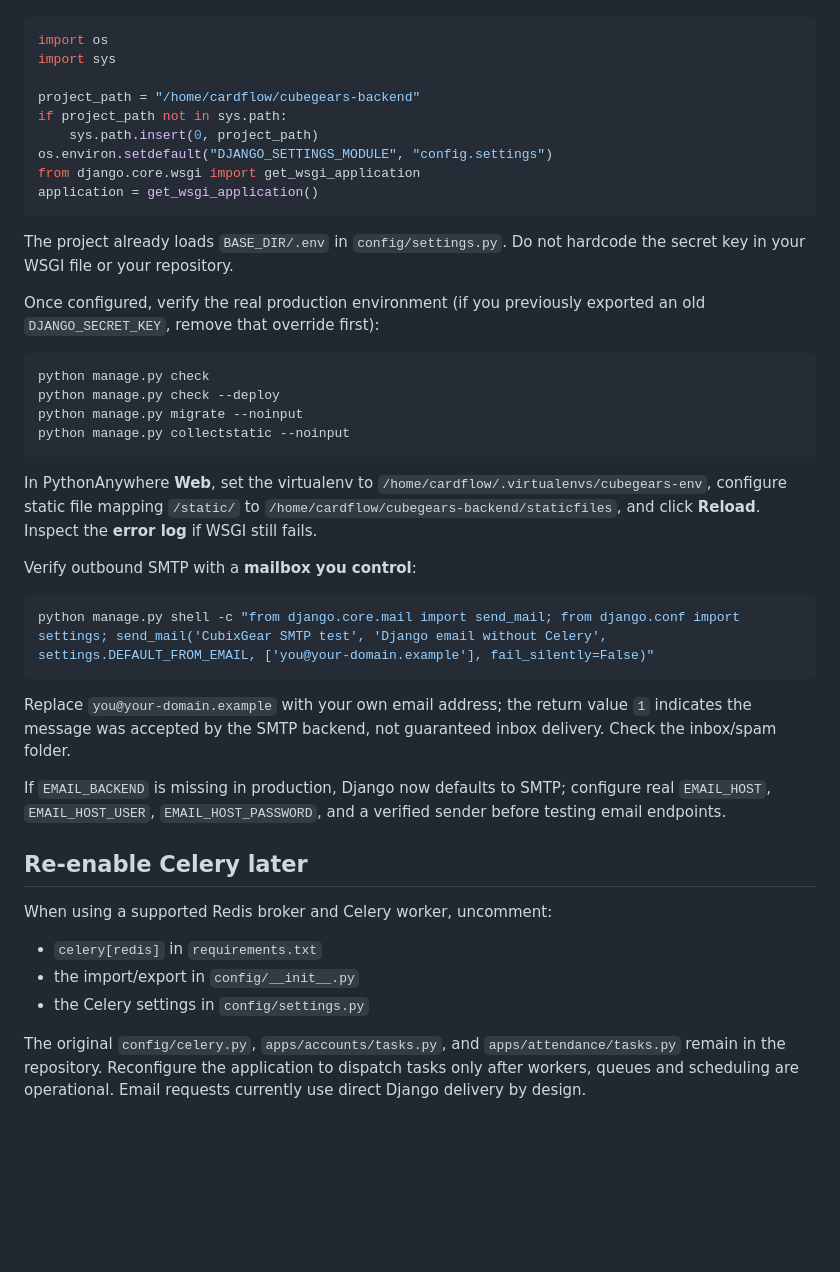
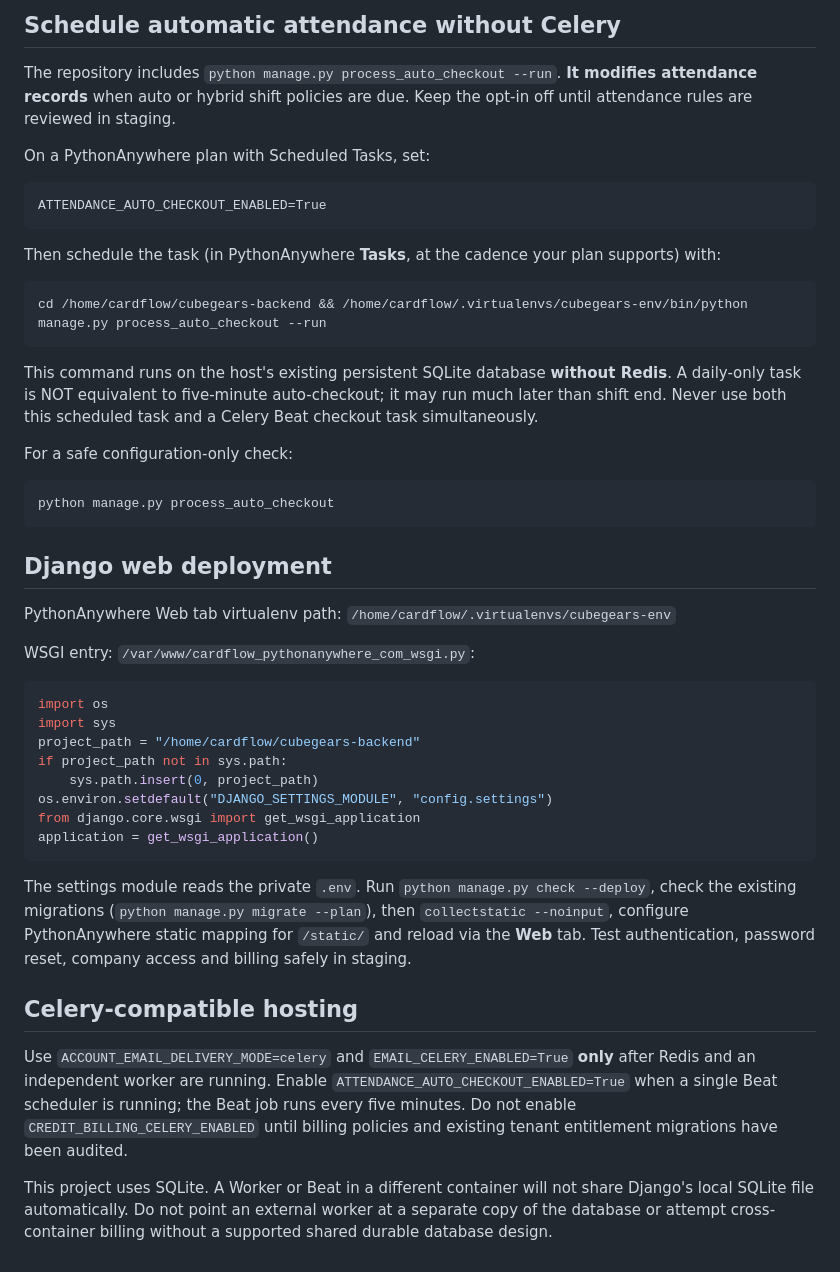
Before and after one commit to amnas-cubixmet/cubegears-backend, a Markdown page: docs/pythonanywhere.md, the part around one of its changes. Drawn GitHub-style; blank space fills up the shorter version.

Commit message:
Replace stale PythonAnywhere guide with safe SMTP and scheduled attendance setup

````diff
--- a/docs/pythonanywhere.md
+++ b/docs/pythonanywhere.md
@@ -71,8 +92,43 @@ make your backend importable, then load Django:
+## Schedule automatic attendance without Celery
+
+The repository includes `python manage.py process_auto_checkout --run`.
+**It modifies attendance records** when auto or hybrid shift policies are due.
+Keep the opt-in off until attendance rules are reviewed in staging.
+
+On a PythonAnywhere plan with Scheduled Tasks, set:
+
+```dotenv
+ATTENDANCE_AUTO_CHECKOUT_ENABLED=True
+```
+
+Then schedule the task (in PythonAnywhere **Tasks**, at the cadence your plan
+supports) with:
+
+```bash
+cd /home/cardflow/cubegears-backend && /home/cardflow/.virtualenvs/cubegears-env/bin/python manage.py process_auto_checkout --run
+```
+
+This command runs on the host's existing persistent SQLite database
+**without Redis**. A daily-only task is NOT equivalent to five-minute
+auto-checkout; it may run much later than shift end. Never use both this
+scheduled task and a Celery Beat checkout task simultaneously.
+
+For a safe configuration-only check:
+
+```bash
+python manage.py process_auto_checkout
+```
+
+## Django web deployment
+
+PythonAnywhere Web tab virtualenv path:
+`/home/cardflow/.virtualenvs/cubegears-env`
+
+WSGI entry: `/var/www/cardflow_pythonanywhere_com_wsgi.py`:
 
 ```python
 import os
 import sys
-
 project_path = "/home/cardflow/cubegears-backend"
 if project_path not in sys.path:
     sys.path.insert(0, project_path)
@@ -81,47 +137,23 @@ from django.core.wsgi import get_wsgi_application
 application = get_wsgi_application()
 ```
 
-The project already loads `BASE_DIR/.env` in `config/settings.py`. Do not
-hardcode the secret key in your WSGI file or your repository.
+The settings module reads the private `.env`. Run
+`python manage.py check --deploy`, check the existing migrations
+(`python manage.py migrate --plan`), then `collectstatic --noinput`,
+configure PythonAnywhere static mapping for `/static/` and reload via
+the **Web** tab. Test authentication, password reset, company access and
+billing safely in staging.
 
-Once configured, verify the real production environment (if you previously
-exported an old `DJANGO_SECRET_KEY`, remove that override first):
+## Celery-compatible hosting
 
-```bash
-python manage.py check
-python manage.py check --deploy
-python manage.py migrate --noinput
-python manage.py collectstatic --noinput
-```
+Use `ACCOUNT_EMAIL_DELIVERY_MODE=celery` and
+`EMAIL_CELERY_ENABLED=True` **only** after Redis and an independent worker
+are running. Enable `ATTENDANCE_AUTO_CHECKOUT_ENABLED=True` when a single
+Beat scheduler is running; the Beat job runs every five minutes.
+Do not enable `CREDIT_BILLING_CELERY_ENABLED` until billing policies and
+existing tenant entitlement migrations have been audited.
 
-In PythonAnywhere **Web**, set the virtualenv to
-`/home/cardflow/.virtualenvs/cubegears-env`, configure static file mapping
-`/static/` to `/home/cardflow/cubegears-backend/staticfiles`, and click
-**Reload**. Inspect the **error log** if WSGI still fails.
-
-Verify outbound SMTP with a **mailbox you control**:
-
-```bash
-python manage.py shell -c "from django.core.mail import send_mail; from django.conf import settings; send_mail('CubixGear SMTP test', 'Django email without Celery', settings.DEFAULT_FROM_EMAIL, ['you@your-domain.example'], fail_silently=False)"
-```
-
-Replace `you@your-domain.example` with your own email address; the return
-value `1` indicates the message was accepted by the SMTP backend, not
-guaranteed inbox delivery. Check the inbox/spam folder.
-
-If `EMAIL_BACKEND` is missing in production, Django now defaults to SMTP;
-configure real `EMAIL_HOST`, `EMAIL_HOST_USER`, `EMAIL_HOST_PASSWORD`,
-and a verified sender before testing email endpoints.
-
-## Re-enable Celery later
-
-When using a supported Redis broker and Celery worker, uncomment:
-
-- `celery[redis]` in `requirements.txt`
-- the import/export in `config/__init__.py`
-- the Celery settings in `config/settings.py`
-
-The original `config/celery.py`, `apps/accounts/tasks.py`, and
-`apps/attendance/tasks.py` remain in the repository. Reconfigure the
-application to dispatch tasks only after workers, queues and scheduling are
-operational. Email requests currently use direct Django delivery by design.
+This project uses SQLite. A Worker or Beat in a different container will
+not share Django's local SQLite file automatically. Do not point an external
+worker at a separate copy of the database or attempt cross-container billing
+without a supported shared durable database design.
````
Also changed, not shown: other parts of docs/pythonanywhere.md (+70 -49 lines).
